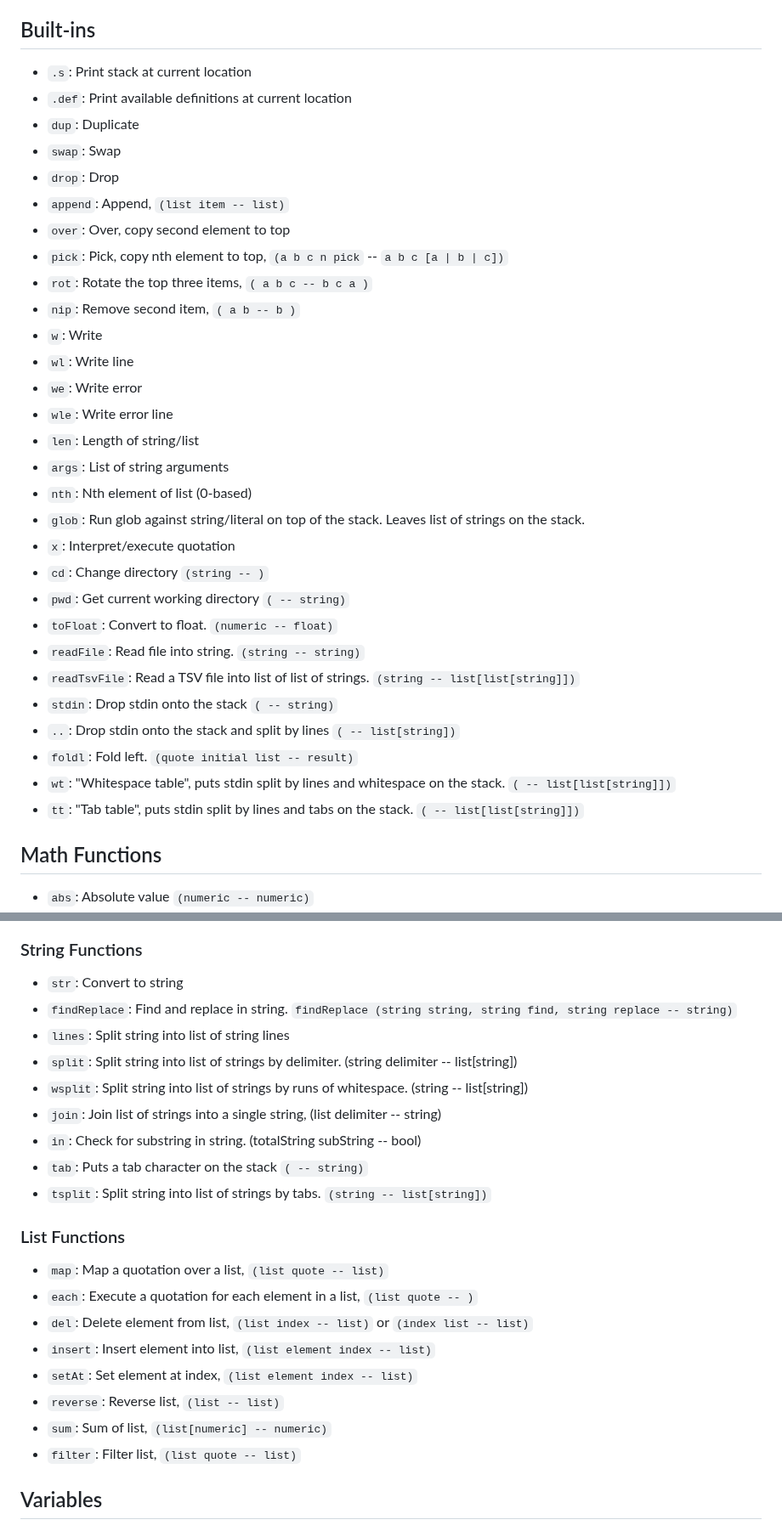
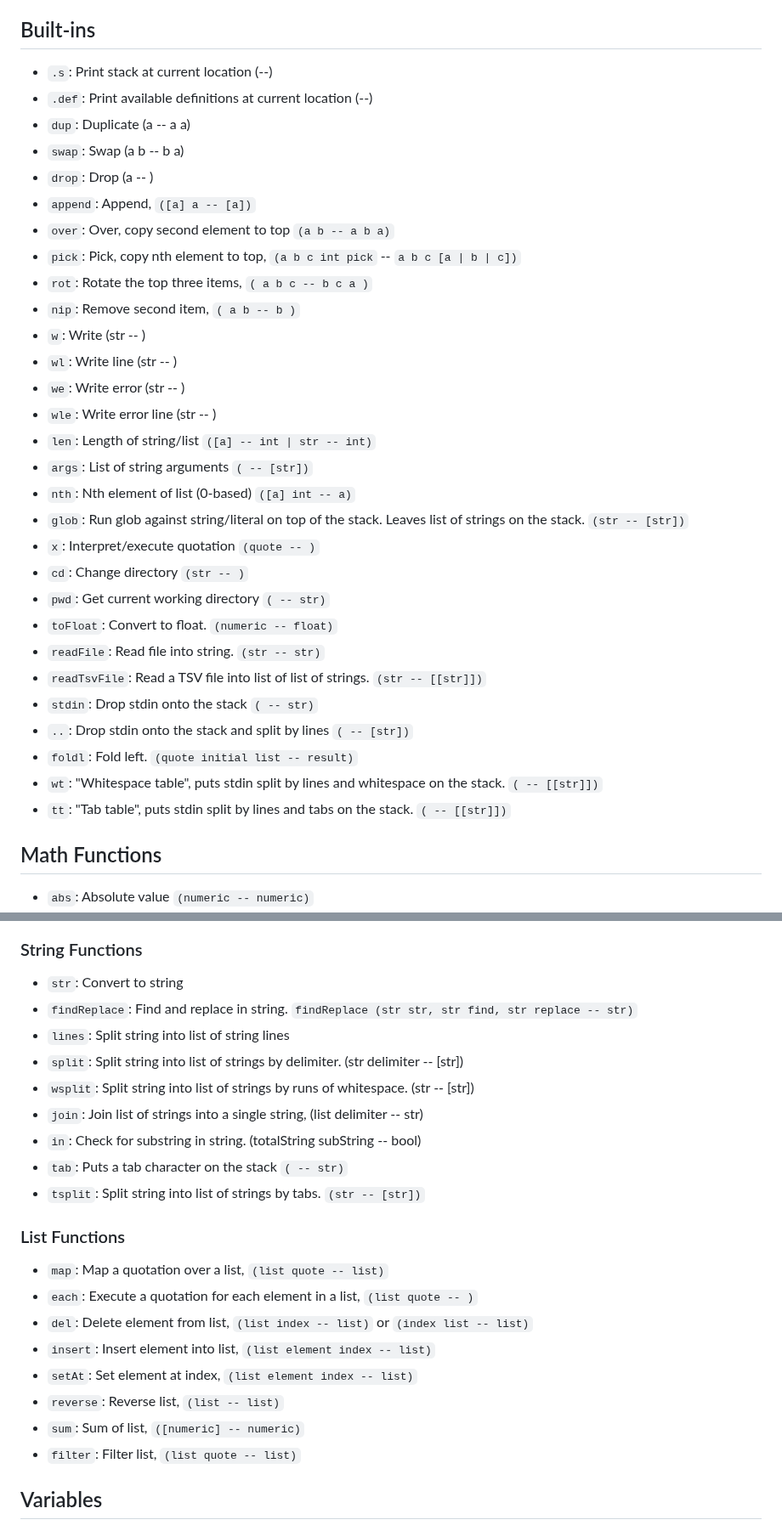
Before and after one commit to mitchpaulus/mshell, a Markdown page: doc/mshell.md, 2 parts joined by grey strips. Shown at 85% size. GitHub-like rendering.

Commit message:
More precise typing in the docs

```diff
--- a/doc/mshell.md
+++ b/doc/mshell.md
@@ -14,35 +14,35 @@ No escaping is done within single quoted strings.
 
 ## Built-ins
 
-- `.s`: Print stack at current location
-- `.def`: Print available definitions at current location
-- `dup`: Duplicate
-- `swap`: Swap
-- `drop`: Drop
-- `append`: Append, `(list item -- list)`
-- `over`: Over, copy second element to top
-- `pick`: Pick, copy nth element to top, `(a b c n pick` -- `a b c [a | b | c])`
+- `.s`: Print stack at current location (--)
+- `.def`: Print available definitions at current location (--)
+- `dup`: Duplicate (a -- a a)
+- `swap`: Swap (a b -- b a)
+- `drop`: Drop (a -- )
+- `append`: Append, `([a] a -- [a])`
+- `over`: Over, copy second element to top `(a b -- a b a)`
+- `pick`: Pick, copy nth element to top, `(a b c int pick` -- `a b c [a | b | c])`
 - `rot`: Rotate the top three items, `( a b c -- b c a )`
 - `nip`: Remove second item, `( a b -- b )`
-- `w`: Write
-- `wl`: Write line
-- `we`: Write error
-- `wle`: Write error line
-- `len`: Length of string/list
-- `args`: List of string arguments
-- `nth`: Nth element of list (0-based)
-- `glob`: Run glob against string/literal on top of the stack. Leaves list of strings on the stack.
-- `x`: Interpret/execute quotation
-- `cd`: Change directory `(string -- )`
-- `pwd`: Get current working directory `( -- string)`
+- `w`: Write (str -- )
+- `wl`: Write line (str -- )
+- `we`: Write error (str -- )
+- `wle`: Write error line (str -- )
+- `len`: Length of string/list `([a] -- int | str -- int)`
+- `args`: List of string arguments `( -- [str])`
+- `nth`: Nth element of list (0-based) `([a] int -- a)`
+- `glob`: Run glob against string/literal on top of the stack. Leaves list of strings on the stack. `(str -- [str])`
+- `x`: Interpret/execute quotation `(quote -- )`
+- `cd`: Change directory `(str -- )`
+- `pwd`: Get current working directory `( -- str)`
 - `toFloat`: Convert to float. `(numeric -- float)`
-- `readFile`: Read file into string. `(string -- string)`
-- `readTsvFile`: Read a TSV file into list of list of strings. `(string -- list[list[string]])`
-- `stdin`: Drop stdin onto the stack `( -- string)`
-- `..`: Drop stdin onto the stack and split by lines `( -- list[string])`
+- `readFile`: Read file into string. `(str -- str)`
+- `readTsvFile`: Read a TSV file into list of list of strings. `(str -- [[str]])`
+- `stdin`: Drop stdin onto the stack `( -- str)`
+- `..`: Drop stdin onto the stack and split by lines `( -- [str])`
 - `foldl`: Fold left. `(quote initial list -- result)`
-- `wt`: "Whitespace table", puts stdin split by lines and whitespace on the stack. `( -- list[list[string]])`
-- `tt`: "Tab table", puts stdin split by lines and tabs on the stack. `( -- list[list[string]])`
+- `wt`: "Whitespace table", puts stdin split by lines and whitespace on the stack. `( -- [[str]])`
+- `tt`: "Tab table", puts stdin split by lines and tabs on the stack. `( -- [[str]])`
 
 ## Math Functions
 
@@ -56,14 +56,14 @@ No escaping is done within single quoted strings.
 ### String Functions
 
 - `str`: Convert to string
-- `findReplace`: Find and replace in string. `findReplace (string string, string find, string replace -- string)`
+- `findReplace`: Find and replace in string. `findReplace (str str, str find, str replace -- str)`
 - `lines`: Split string into list of string lines
-- `split`: Split string into list of strings by delimiter. (string delimiter -- list[string])
-- `wsplit`: Split string into list of strings by runs of whitespace. (string -- list[string])
-- `join`: Join list of strings into a single string, (list delimiter -- string)
+- `split`: Split string into list of strings by delimiter. (str delimiter -- [str])
+- `wsplit`: Split string into list of strings by runs of whitespace. (str -- [str])
+- `join`: Join list of strings into a single string, (list delimiter -- str)
 - `in`: Check for substring in string. (totalString subString -- bool)
-- `tab`: Puts a tab character on the stack `( -- string)`
-- `tsplit`: Split string into list of strings by tabs. `(string -- list[string])`
+- `tab`: Puts a tab character on the stack `( -- str)`
+- `tsplit`: Split string into list of strings by tabs. `(str -- [str])`
 
 ### List Functions
 
@@ -73,7 +73,7 @@ No escaping is done within single quoted strings.
 - `insert`: Insert element into list, `(list element index -- list)`
 - `setAt`: Set element at index, `(list element index -- list)`
 - `reverse`: Reverse list, `(list -- list)`
-- `sum`: Sum of list, `(list[numeric] -- numeric)`
+- `sum`: Sum of list, `([numeric] -- numeric)`
 - `filter`: Filter list, `(list quote -- list)`
 
 ## Variables
```
Also changed, not shown: other parts of doc/mshell.md (+6 -6 lines).
